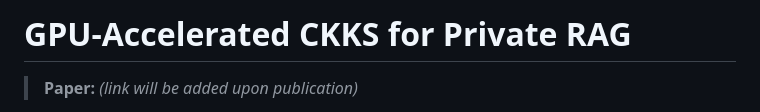
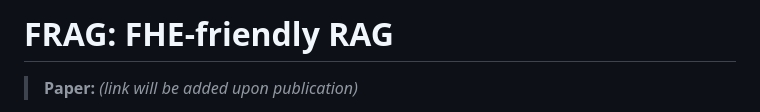
Before and after one commit to teamAmho/simple-crag-ckks, a Markdown page: README.md, the part around the change. GitHub-like rendering.

Commit message:
Change project name to FRAG and update description
Updated project title and description in README.

```diff
--- a/README.md
+++ b/README.md
@@ -1,4 +1,4 @@
-# GPU-Accelerated CKKS for Private RAG
+# FRAG: FHE-friendly RAG
 
 > **Paper:** *(link will be added upon publication)*
 
```
